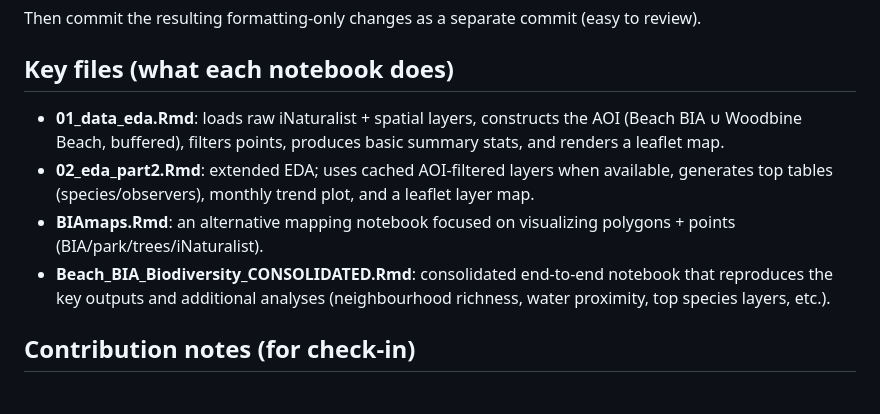
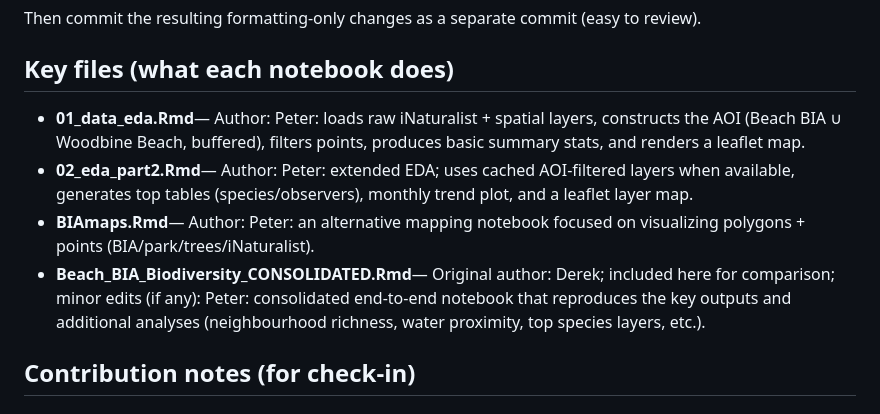
Before and after one commit to CopernicusP/STA490-Beach-BIA, a Markdown page: README.md, the part around the change. Rendered like a GitHub page.

Commit message:
Update README with authorship details for notebooks
Added author information for each notebook in the README.

```diff
--- a/README.md
+++ b/README.md
@@ -43,10 +43,10 @@ Then commit the resulting formatting-only changes as a separate commit (easy to
 
 ## Key files (what each notebook does)
 
-- **01_data_eda.Rmd**: loads raw iNaturalist + spatial layers, constructs the AOI (Beach BIA ∪ Woodbine Beach, buffered), filters points, produces basic summary stats, and renders a leaflet map.
-- **02_eda_part2.Rmd**: extended EDA; uses cached AOI-filtered layers when available, generates top tables (species/observers), monthly trend plot, and a leaflet layer map.
-- **BIAmaps.Rmd**: an alternative mapping notebook focused on visualizing polygons + points (BIA/park/trees/iNaturalist).
-- **Beach_BIA_Biodiversity_CONSOLIDATED.Rmd**: consolidated end-to-end notebook that reproduces the key outputs and additional analyses (neighbourhood richness, water proximity, top species layers, etc.).
+- **01_data_eda.Rmd**— Author: Peter: loads raw iNaturalist + spatial layers, constructs the AOI (Beach BIA ∪ Woodbine Beach, buffered), filters points, produces basic summary stats, and renders a leaflet map.
+- **02_eda_part2.Rmd**— Author: Peter: extended EDA; uses cached AOI-filtered layers when available, generates top tables (species/observers), monthly trend plot, and a leaflet layer map.
+- **BIAmaps.Rmd**— Author: Peter: an alternative mapping notebook focused on visualizing polygons + points (BIA/park/trees/iNaturalist).
+- **Beach_BIA_Biodiversity_CONSOLIDATED.Rmd**— Original author: Derek; included here for comparison; minor edits (if any): Peter: consolidated end-to-end notebook that reproduces the key outputs and additional analyses (neighbourhood richness, water proximity, top species layers, etc.).
 
 ## Contribution notes (for check-in)
 
```
